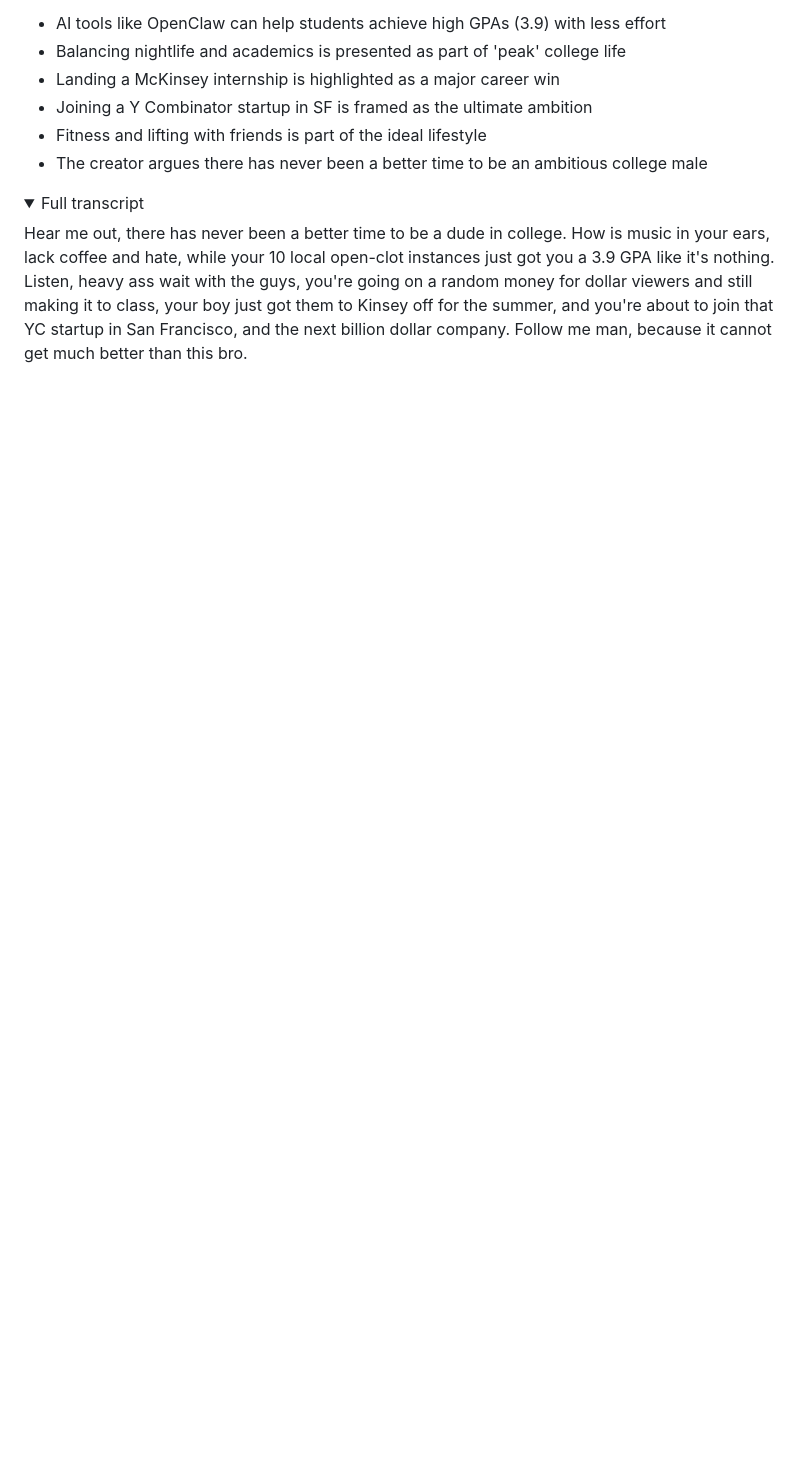
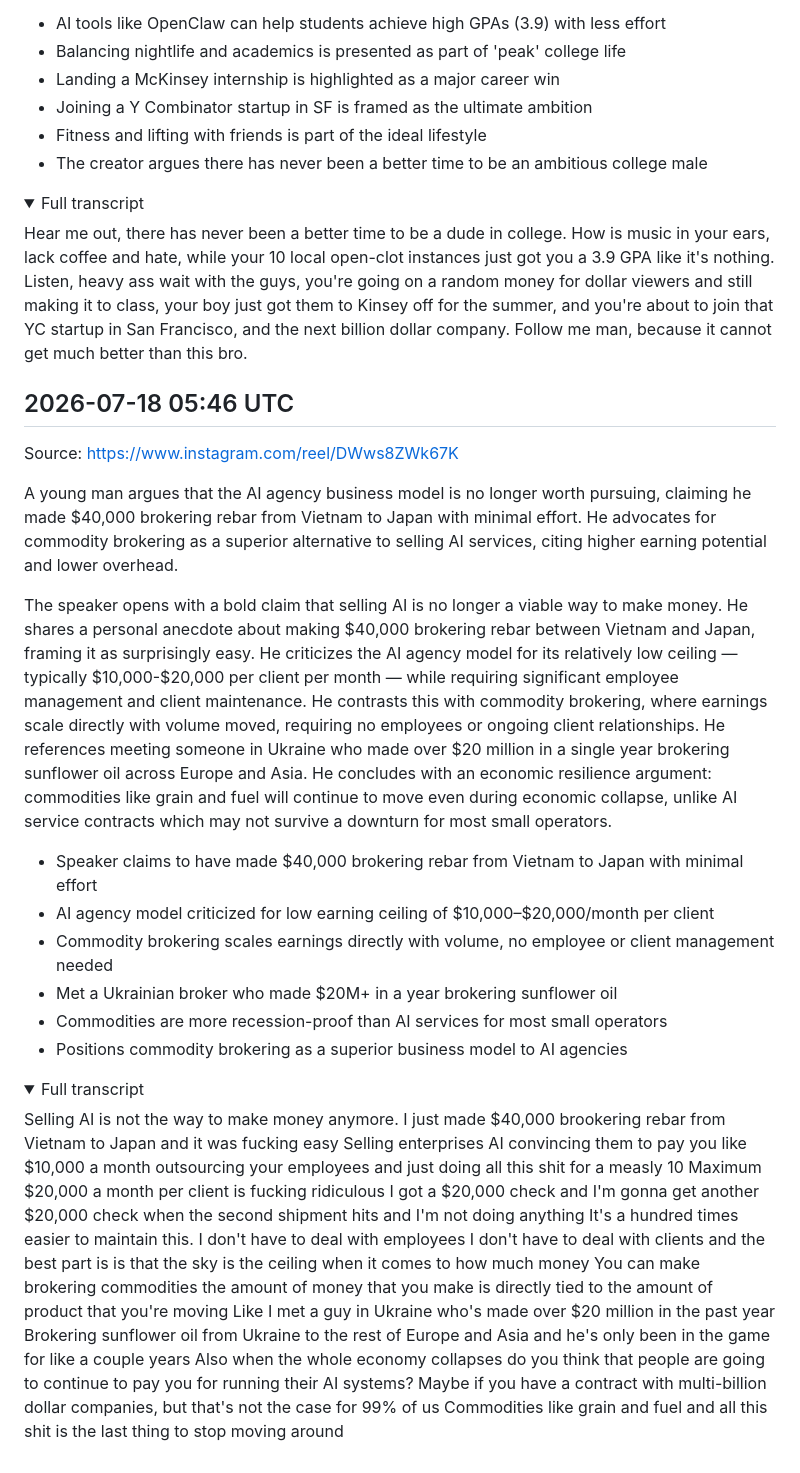
Before and after one commit to lucasjonsil-hue/video-analyzer, a Markdown page: notes/ideas.md, the part around the change. Rendered like a GitHub page; folded sections open; blank space fills up the shorter version.

Commit message:
Add ideas note from video analysis

```diff
--- a/notes/ideas.md
+++ b/notes/ideas.md
@@ -198,3 +198,23 @@ The creator speaks directly to camera in his dorm/apartment room with a Ukrainia
 Hear me out, there has never been a better time to be a dude in college. How is music in your ears, lack coffee and hate, while your 10 local open-clot instances just got you a 3.9 GPA like it's nothing. Listen, heavy ass wait with the guys, you're going on a random money for dollar viewers and still making it to class, your boy just got them to Kinsey off for the summer, and you're about to join that YC startup in San Francisco, and the next billion dollar company. Follow me man, because it cannot get much better than this bro.
 
 </details>
+
+## 2026-07-18 05:46 UTC
+Source: https://www.instagram.com/reel/DWws8ZWk67K
+
+A young man argues that the AI agency business model is no longer worth pursuing, claiming he made $40,000 brokering rebar from Vietnam to Japan with minimal effort. He advocates for commodity brokering as a superior alternative to selling AI services, citing higher earning potential and lower overhead.
+
+The speaker opens with a bold claim that selling AI is no longer a viable way to make money. He shares a personal anecdote about making $40,000 brokering rebar between Vietnam and Japan, framing it as surprisingly easy. He criticizes the AI agency model for its relatively low ceiling — typically $10,000-$20,000 per client per month — while requiring significant employee management and client maintenance. He contrasts this with commodity brokering, where earnings scale directly with volume moved, requiring no employees or ongoing client relationships. He references meeting someone in Ukraine who made over $20 million in a single year brokering sunflower oil across Europe and Asia. He concludes with an economic resilience argument: commodities like grain and fuel will continue to move even during economic collapse, unlike AI service contracts which may not survive a downturn for most small operators.
+
+- Speaker claims to have made $40,000 brokering rebar from Vietnam to Japan with minimal effort
+- AI agency model criticized for low earning ceiling of $10,000–$20,000/month per client
+- Commodity brokering scales earnings directly with volume, no employee or client management needed
+- Met a Ukrainian broker who made $20M+ in a year brokering sunflower oil
+- Commodities are more recession-proof than AI services for most small operators
+- Positions commodity brokering as a superior business model to AI agencies
+
+<details><summary>Full transcript</summary>
+
+Selling AI is not the way to make money anymore. I just made $40,000 brookering rebar from Vietnam to Japan and it was fucking easy Selling enterprises AI convincing them to pay you like $10,000 a month outsourcing your employees and just doing all this shit for a measly 10 Maximum $20,000 a month per client is fucking ridiculous I got a $20,000 check and I'm gonna get another $20,000 check when the second shipment hits and I'm not doing anything It's a hundred times easier to maintain this. I don't have to deal with employees I don't have to deal with clients and the best part is is that the sky is the ceiling when it comes to how much money You can make brokering commodities the amount of money that you make is directly tied to the amount of product that you're moving Like I met a guy in Ukraine who's made over $20 million in the past year Brokering sunflower oil from Ukraine to the rest of Europe and Asia and he's only been in the game for like a couple years Also when the whole economy collapses do you think that people are going to continue to pay you for running their AI systems? Maybe if you have a contract with multi-billion dollar companies, but that's not the case for 99% of us Commodities like grain and fuel and all this shit is the last thing to stop moving around
+
+</details>
```
